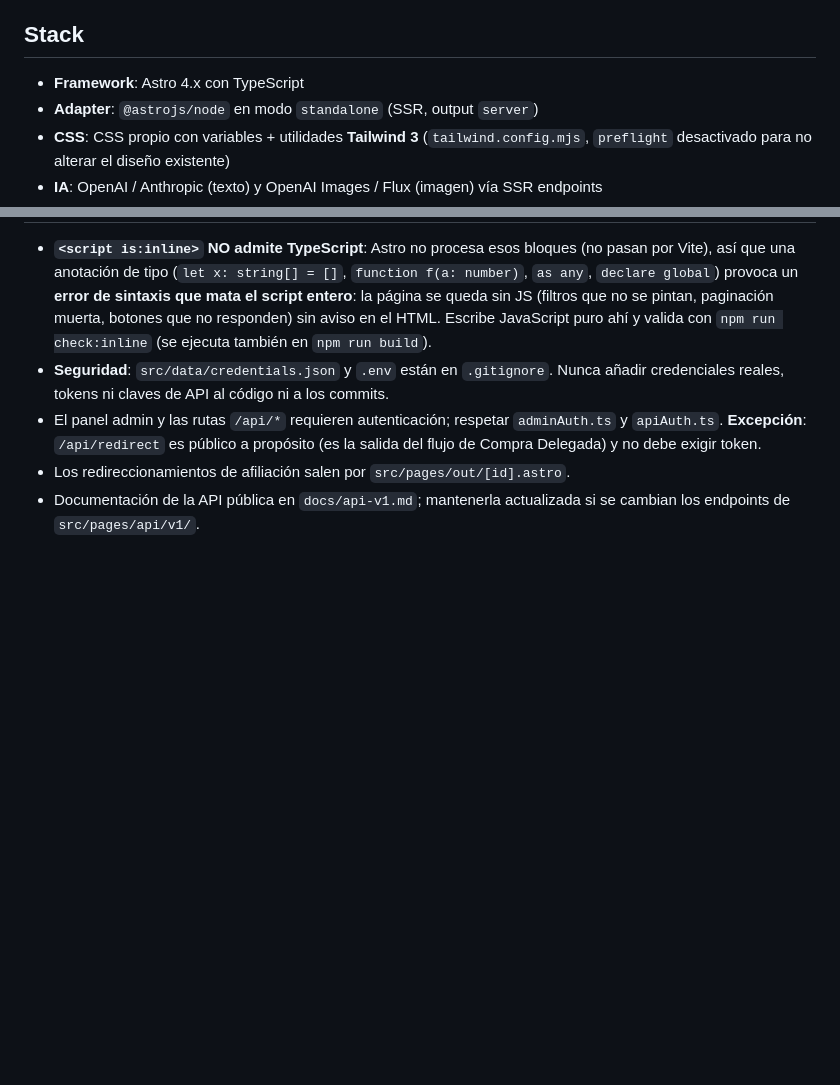
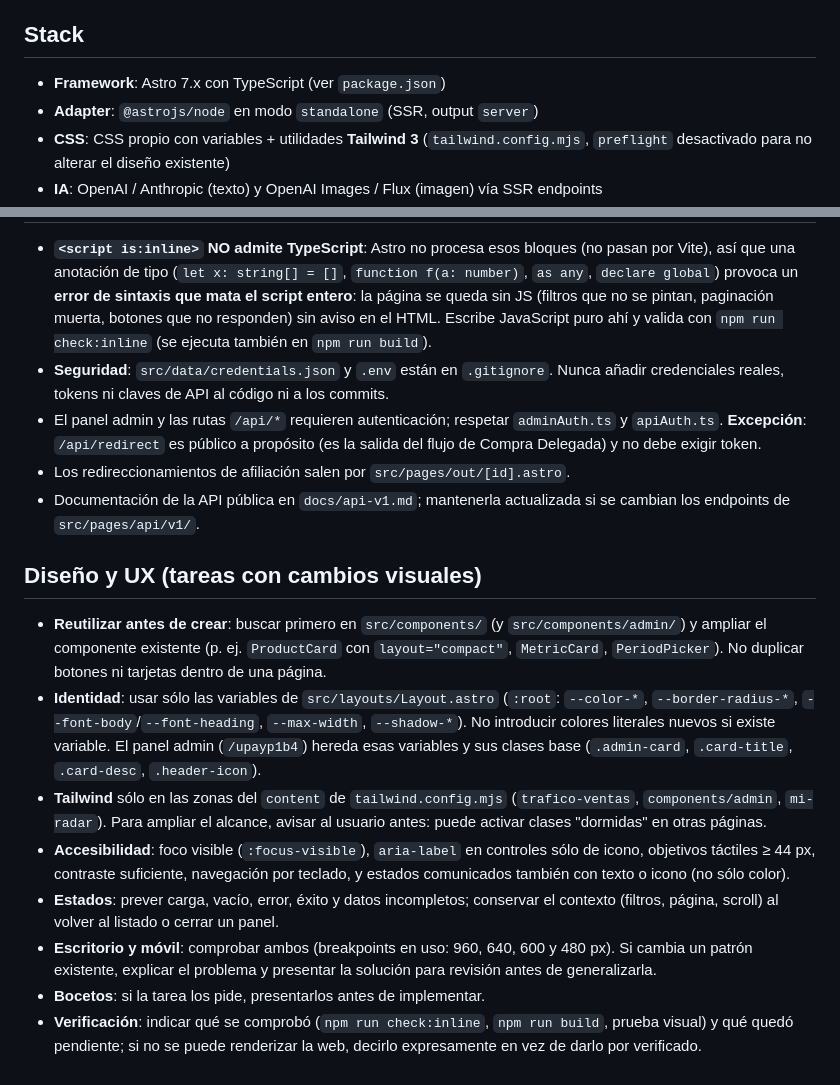
Before and after one commit to lexahabla/TRADYLOR, a Markdown page: AGENTS.md, 2 parts joined by grey strips. Drawn GitHub-style; blank space fills up the shorter version.

Commit message:
docs(agents): añadir sección Diseño y UX y corregir versión de Astro
Co-Authored-By: Claude Sonnet 5.5 <noreply@anthropic.com>

```diff
--- a/AGENTS.md
+++ b/AGENTS.md
@@ -54,7 +54,7 @@ Admitad, Tradedoubler, Kwanko, Etsy) y enlaza a los programas de afiliación.
 
 ## Stack
 
-- **Framework**: Astro 4.x con TypeScript
+- **Framework**: Astro 7.x con TypeScript (ver `package.json`)
 - **Adapter**: `@astrojs/node` en modo `standalone` (SSR, output `server`)
 - **CSS**: CSS propio con variables + utilidades **Tailwind 3** (`tailwind.config.mjs`,
   `preflight` desactivado para no alterar el diseño existente)
@@ -191,3 +191,30 @@ Admitad, Tradedoubler, Kwanko, Etsy) y enlaza a los programas de afiliación.
 - Los redireccionamientos de afiliación salen por `src/pages/out/[id].astro`.
 - Documentación de la API pública en `docs/api-v1.md`; mantenerla actualizada si se
   cambian los endpoints de `src/pages/api/v1/`.
+
+## Diseño y UX (tareas con cambios visuales)
+
+- **Reutilizar antes de crear**: buscar primero en `src/components/` (y
+  `src/components/admin/`) y ampliar el componente existente (p. ej. `ProductCard`
+  con `layout="compact"`, `MetricCard`, `PeriodPicker`). No duplicar botones ni
+  tarjetas dentro de una página.
+- **Identidad**: usar sólo las variables de `src/layouts/Layout.astro` (`:root`:
+  `--color-*`, `--border-radius-*`, `--font-body`/`--font-heading`, `--max-width`,
+  `--shadow-*`). No introducir colores literales nuevos si existe variable.
+  El panel admin (`/upayp1b4`) hereda esas variables y sus clases base
+  (`.admin-card`, `.card-title`, `.card-desc`, `.header-icon`).
+- **Tailwind** sólo en las zonas del `content` de `tailwind.config.mjs`
+  (`trafico-ventas`, `components/admin`, `mi-radar`). Para ampliar el alcance,
+  avisar al usuario antes: puede activar clases "dormidas" en otras páginas.
+- **Accesibilidad**: foco visible (`:focus-visible`), `aria-label` en controles sólo
+  de icono, objetivos táctiles ≥ 44 px, contraste suficiente, navegación por
+  teclado, y estados comunicados también con texto o icono (no sólo color).
+- **Estados**: prever carga, vacío, error, éxito y datos incompletos; conservar el
+  contexto (filtros, página, scroll) al volver al listado o cerrar un panel.
+- **Escritorio y móvil**: comprobar ambos (breakpoints en uso: 960, 640, 600 y
+  480 px). Si cambia un patrón existente, explicar el problema y presentar la
+  solución para revisión antes de generalizarla.
+- **Bocetos**: si la tarea los pide, presentarlos antes de implementar.
+- **Verificación**: indicar qué se comprobó (`npm run check:inline`, `npm run build`,
+  prueba visual) y qué quedó pendiente; si no se puede renderizar la web, decirlo
+  expresamente en vez de darlo por verificado.
```
